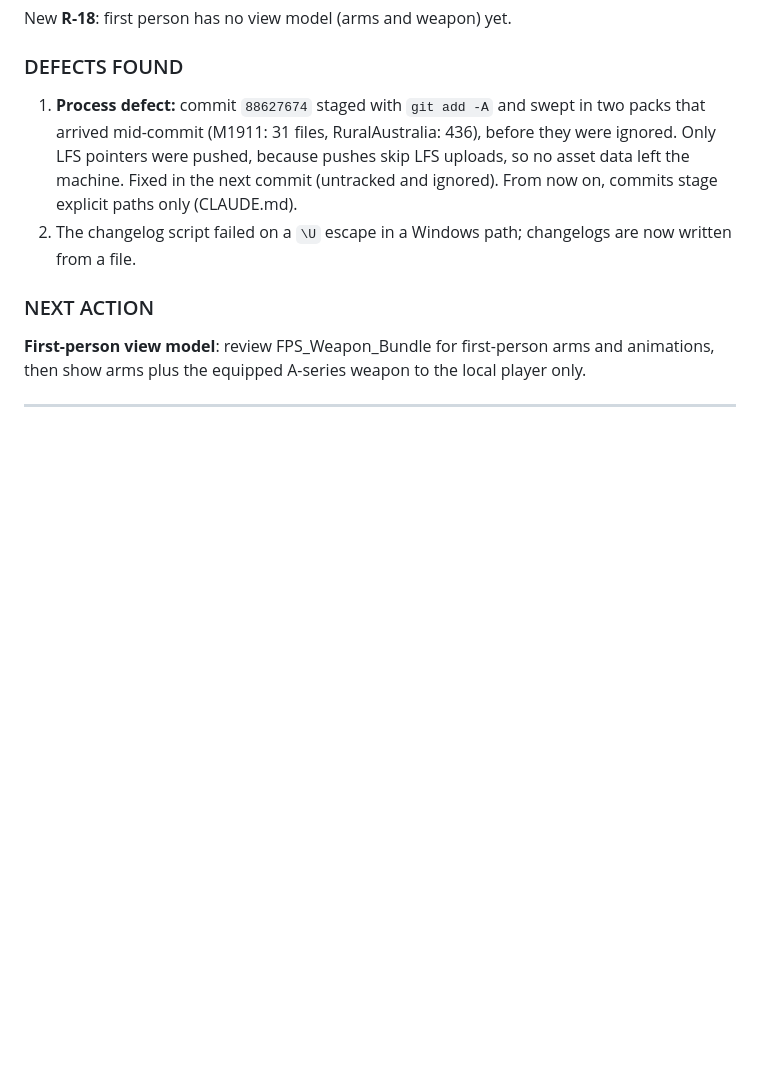
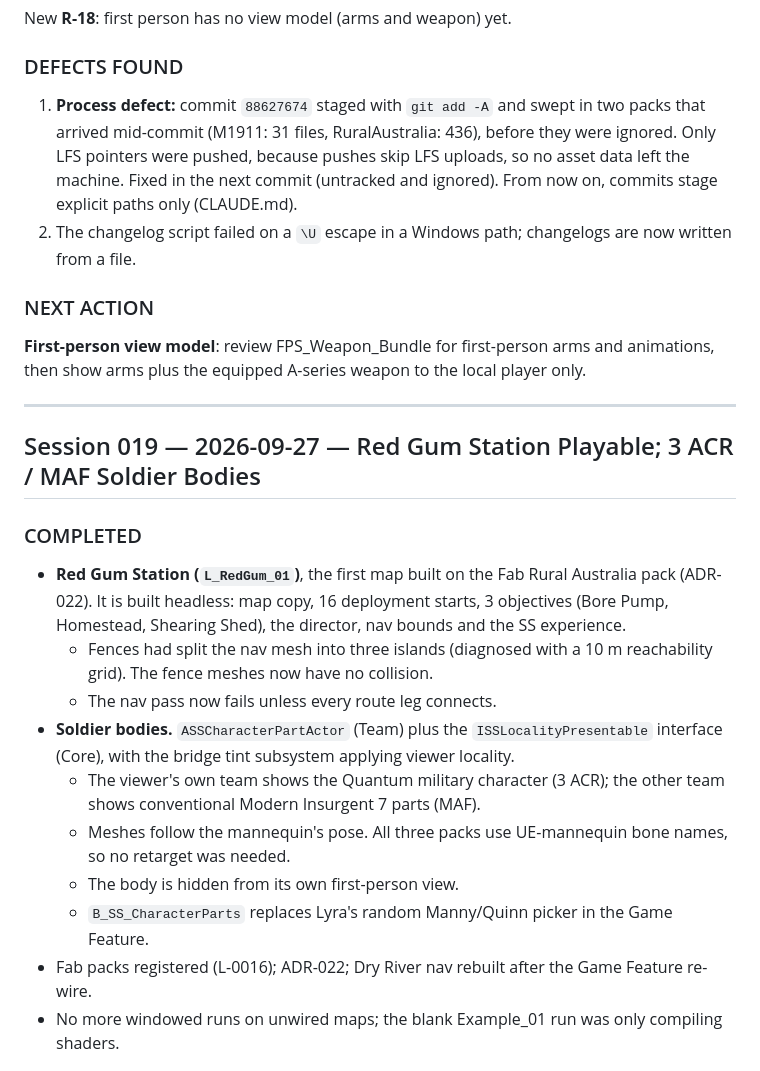
Before and after one commit to theantipopau/southernspear-site, a Markdown page: data/CHANGELOG.md, the part around one of its changes. GitHub-like rendering; blank space fills up the shorter version.

```diff
--- a/data/CHANGELOG.md
+++ b/data/CHANGELOG.md
@@ -1201,3 +1201,24 @@ equipped A-series weapon to the local player only.
 
 ---
 
+## Session 019 — 2026-09-27 — Red Gum Station Playable; 3 ACR / MAF Soldier Bodies
+
+### COMPLETED
+
+- **Red Gum Station (`L_RedGum_01`)**, the first map built on the Fab Rural Australia pack (ADR-022). It is
+  built headless: map copy, 16 deployment starts, 3 objectives (Bore Pump, Homestead, Shearing Shed), the
+  director, nav bounds and the SS experience.
+  - Fences had split the nav mesh into three islands (diagnosed with a 10 m reachability grid). The fence
+    meshes now have no collision.
+  - The nav pass now fails unless every route leg connects.
+- **Soldier bodies.** `ASSCharacterPartActor` (Team) plus the `ISSLocalityPresentable` interface (Core),
+  with the bridge tint subsystem applying viewer locality.
+  - The viewer's own team shows the Quantum military character (3 ACR); the other team shows
+    conventional Modern Insurgent 7 parts (MAF).
+  - Meshes follow the mannequin's pose. All three packs use UE-mannequin bone names, so no retarget was
+    needed.
+  - The body is hidden from its own first-person view.
+  - `B_SS_CharacterParts` replaces Lyra's random Manny/Quinn picker in the Game Feature.
+- Fab packs registered (L-0016); ADR-022; Dry River nav rebuilt after the Game Feature re-wire.
+- No more windowed runs on unwired maps; the blank Example_01 run was only compiling shaders.
+
```
Also changed, not shown: other parts of data/CHANGELOG.md (+51 -0 lines).
